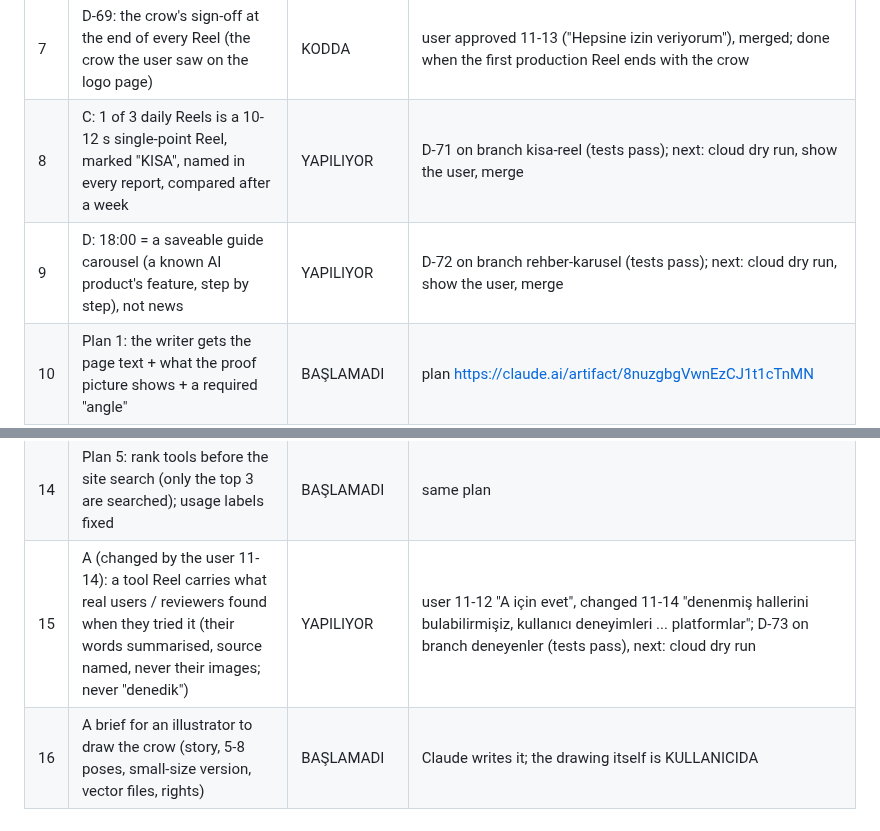
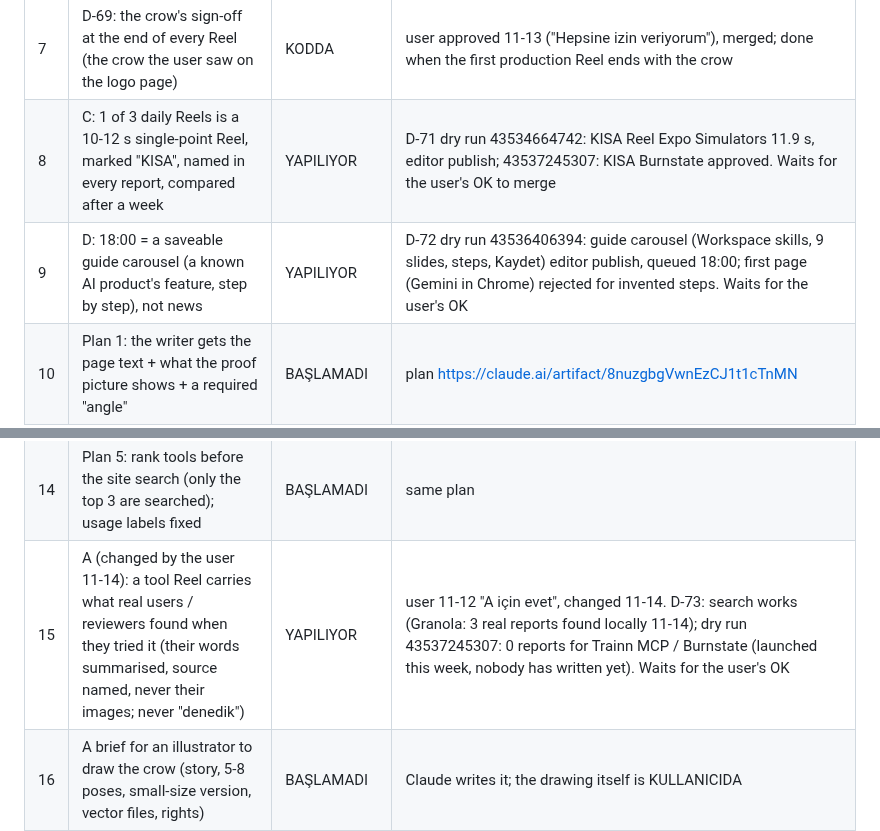
Before and after one commit to mkaya7204/kavar-studio, a Markdown page: COMMITMENTS.md, 2 parts joined by grey strips. GitHub-like rendering.

Commit message:
COMMITMENTS #8, #9, #15: dry run evidence for C, D, A
Co-Authored-By: Claude Opus 5.5 <noreply@anthropic.com>
Claude-Session: https://claude.ai/code/session_018RknmuiwZf35gmSbYNHCW2

```diff
--- a/COMMITMENTS.md
+++ b/COMMITMENTS.md
@@ -18,14 +18,14 @@ Status: `DONE` (seen in a run) · `KODDA` (built and tested, not yet seen in pro
 | 5 | D-68: voice.yml learns a new name instead of stopping | KODDA | the next voice.yml run with a new name |
 | 6 | D-68: every metrics row carries its post's folder | YAPILIYOR | from the 11-13 "yükle" on, by hand each morning |
 | 7 | D-69: the crow's sign-off at the end of every Reel (the crow the user saw on the logo page) | KODDA | user approved 11-13 ("Hepsine izin veriyorum"), merged; done when the first production Reel ends with the crow |
-| 8 | C: 1 of 3 daily Reels is a 10-12 s single-point Reel, marked "KISA", named in every report, compared after a week | YAPILIYOR | D-71 on branch kisa-reel (tests pass); next: cloud dry run, show the user, merge |
-| 9 | D: 18:00 = a saveable guide carousel (a known AI product's feature, step by step), not news | YAPILIYOR | D-72 on branch rehber-karusel (tests pass); next: cloud dry run, show the user, merge |
+| 8 | C: 1 of 3 daily Reels is a 10-12 s single-point Reel, marked "KISA", named in every report, compared after a week | YAPILIYOR | D-71 dry run 43534664742: KISA Reel Expo Simulators 11.9 s, editor publish; 43537245307: KISA Burnstate approved. Waits for the user's OK to merge |
+| 9 | D: 18:00 = a saveable guide carousel (a known AI product's feature, step by step), not news | YAPILIYOR | D-72 dry run 43536406394: guide carousel (Workspace skills, 9 slides, steps, Kaydet) editor publish, queued 18:00; first page (Gemini in Chrome) rejected for invented steps. Waits for the user's OK |
 | 10 | Plan 1: the writer gets the page text + what the proof picture shows + a required "angle" | BAŞLAMADI | plan https://claude.ai/artifact/8nuzgbgVwnEzCJ1t1cTnMN |
 | 11 | Plan 2: new hook types (risk, counter-view, comparison, number); judge scores surprise first | BAŞLAMADI | same plan |
 | 12 | Plan 3: editor gives a "would it stop the scroll" score; low score goes back to fixing | BAŞLAMADI | same plan |
 | 13 | Plan 4: results feed the writer and the ranker (D-39 parts 3-4); closing line rotates save / send / comment | BAŞLAMADI | same plan |
 | 14 | Plan 5: rank tools before the site search (only the top 3 are searched); usage labels fixed | BAŞLAMADI | same plan |
-| 15 | A (changed by the user 11-14): a tool Reel carries what real users / reviewers found when they tried it (their words summarised, source named, never their images; never "denedik") | YAPILIYOR | user 11-12 "A için evet", changed 11-14 "denenmiş hallerini bulabilirmişiz, kullanıcı deneyimleri ... platformlar"; D-73 on branch deneyenler (tests pass), next: cloud dry run |
+| 15 | A (changed by the user 11-14): a tool Reel carries what real users / reviewers found when they tried it (their words summarised, source named, never their images; never "denedik") | YAPILIYOR | user 11-12 "A için evet", changed 11-14. D-73: search works (Granola: 3 real reports found locally 11-14); dry run 43537245307: 0 reports for Trainn MCP / Burnstate (launched this week, nobody has written yet). Waits for the user's OK |
 | 16 | A brief for an illustrator to draw the crow (story, 5-8 poses, small-size version, vector files, rights) | BAŞLAMADI | Claude writes it; the drawing itself is KULLANICIDA |
 | 17 | New post look, decided together with the crow drawing | KULLANICIDA | waits for the drawing |
 | 18 | Instagram API token (posting and metrics without this PC) | KULLANICIDA | Meta phone verification |
```
